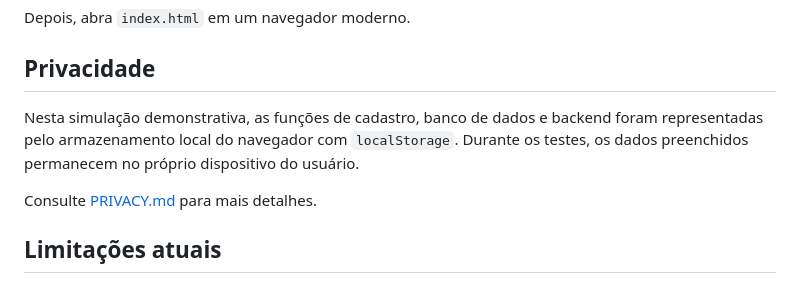
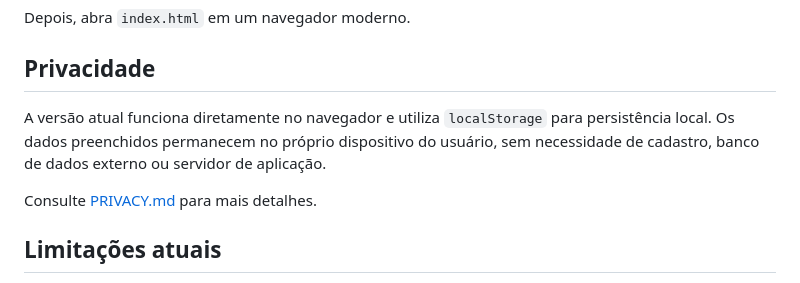
Before and after one commit to sandrozdb/vitrine-de-carreira, a Markdown page: README.md, the part around the change. GitHub-like rendering.

Commit message:
docs: apresentar arquitetura atual com linguagem profissional

```diff
--- a/README.md
+++ b/README.md
@@ -84,7 +84,7 @@ Depois, abra `index.html` em um navegador moderno.
 
 ## Privacidade
 
-Nesta simulação demonstrativa, as funções de cadastro, banco de dados e backend foram representadas pelo armazenamento local do navegador com `localStorage`. Durante os testes, os dados preenchidos permanecem no próprio dispositivo do usuário.
+A versão atual funciona diretamente no navegador e utiliza `localStorage` para persistência local. Os dados preenchidos permanecem no próprio dispositivo do usuário, sem necessidade de cadastro, banco de dados externo ou servidor de aplicação.
 
 Consulte [PRIVACY.md](PRIVACY.md) para mais detalhes.
 
```
